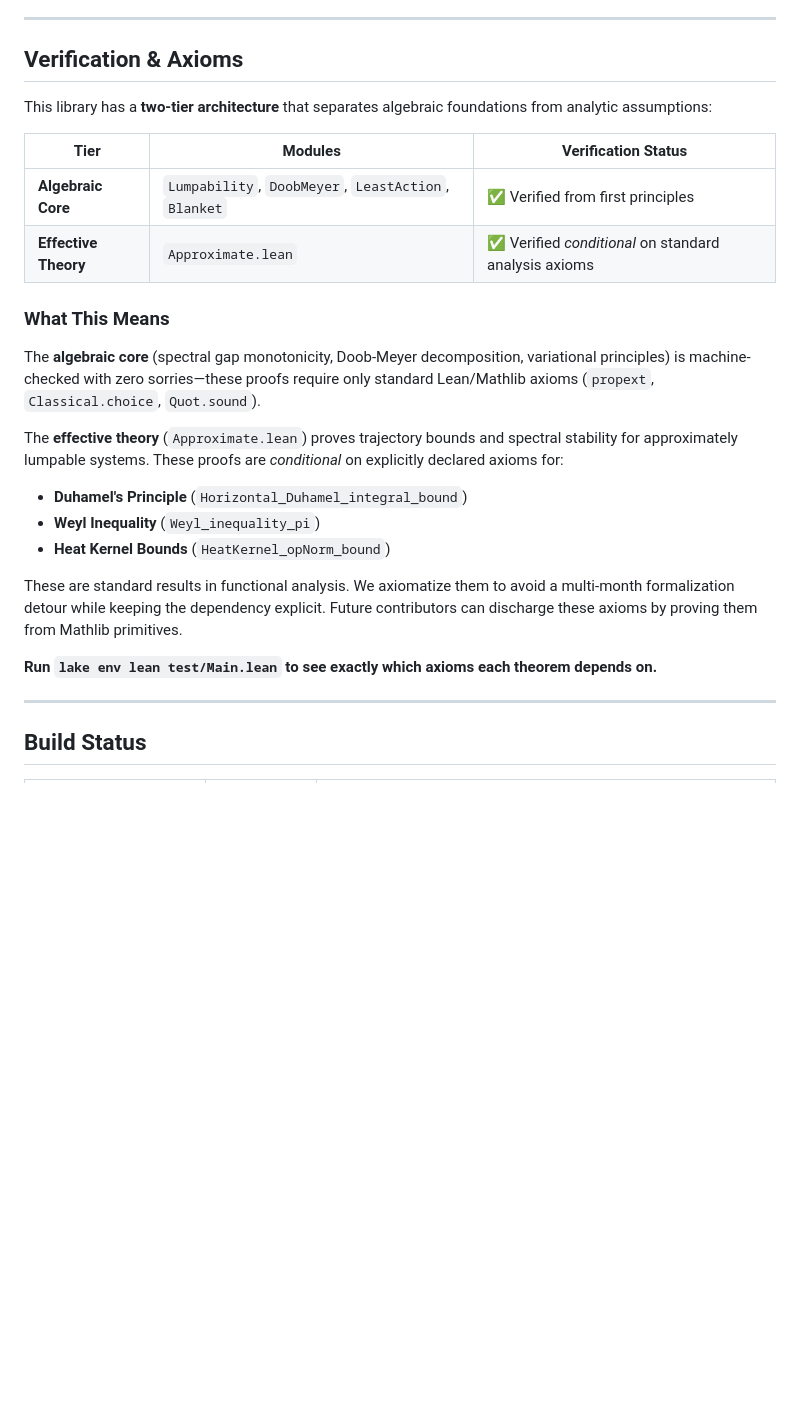
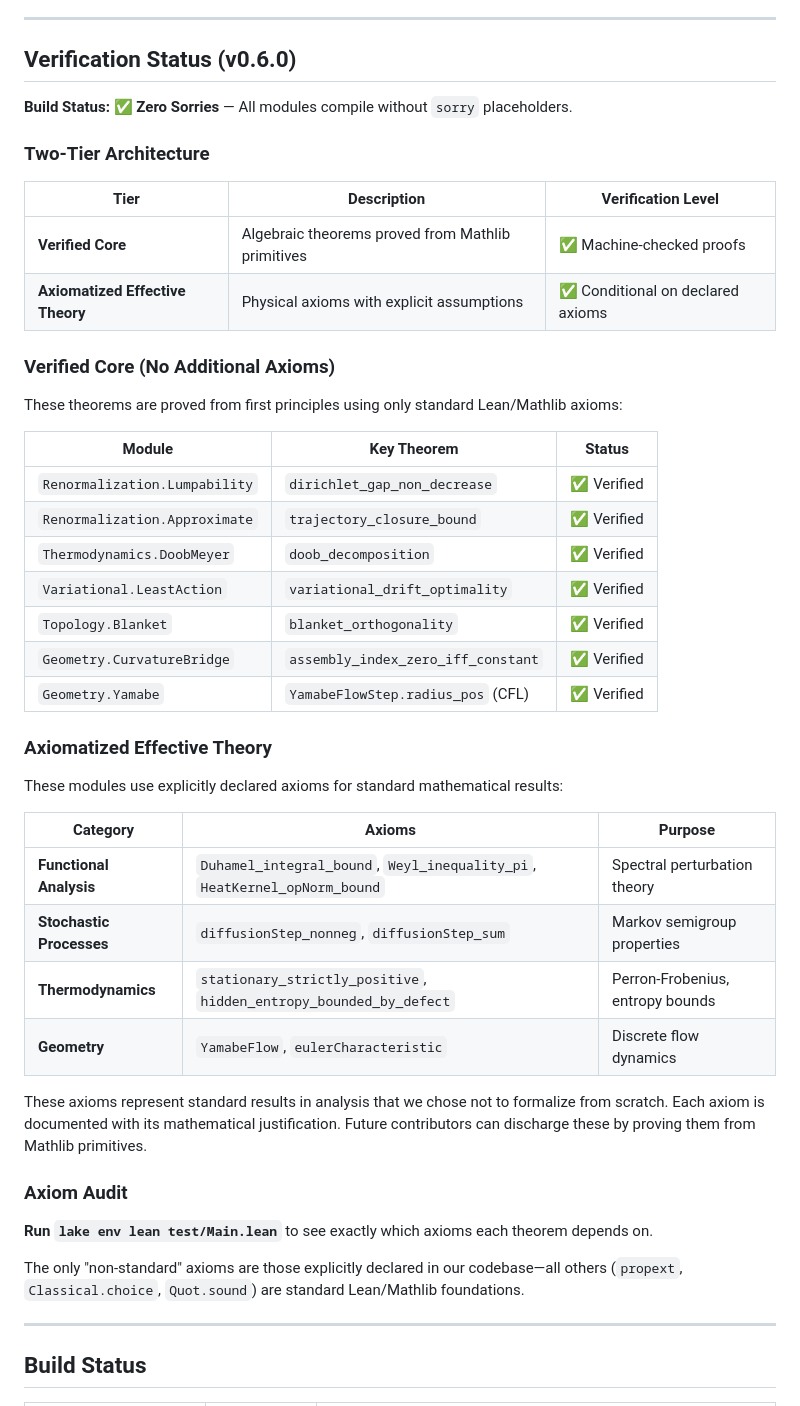
Before and after one commit to JasonShroyer/sgc-lean, a Markdown page: README.md, the part around the change. Drawn GitHub-style; blank space fills up the shorter version.

Commit message:
docs: Update README with v0.6.0 Verification Status breakdown

```diff
--- a/README.md
+++ b/README.md
@@ -224,28 +224,49 @@ This uses the Lean interpreter and runs instantly with cached bytecode.
 
 ---
 
-## Verification & Axioms
+## Verification Status (v0.6.0)
 
-This library has a **two-tier architecture** that separates algebraic foundations from analytic assumptions:
+**Build Status: ✅ Zero Sorries** — All modules compile without `sorry` placeholders.
 
-| Tier | Modules | Verification Status |
-|------|---------|---------------------|
-| **Algebraic Core** | `Lumpability`, `DoobMeyer`, `LeastAction`, `Blanket` | ✅ Verified from first principles |
-| **Effective Theory** | `Approximate.lean` | ✅ Verified *conditional* on standard analysis axioms |
+### Two-Tier Architecture
 
-### What This Means
+| Tier | Description | Verification Level |
+|------|-------------|-------------------|
+| **Verified Core** | Algebraic theorems proved from Mathlib primitives | ✅ Machine-checked proofs |
+| **Axiomatized Effective Theory** | Physical axioms with explicit assumptions | ✅ Conditional on declared axioms |
 
-The **algebraic core** (spectral gap monotonicity, Doob-Meyer decomposition, variational principles) is machine-checked with zero sorries—these proofs require only standard Lean/Mathlib axioms (`propext`, `Classical.choice`, `Quot.sound`).
+### Verified Core (No Additional Axioms)
 
-The **effective theory** (`Approximate.lean`) proves trajectory bounds and spectral stability for approximately lumpable systems. These proofs are *conditional* on explicitly declared axioms for:
+These theorems are proved from first principles using only standard Lean/Mathlib axioms:
 
-- **Duhamel's Principle** (`Horizontal_Duhamel_integral_bound`)
-- **Weyl Inequality** (`Weyl_inequality_pi`)
-- **Heat Kernel Bounds** (`HeatKernel_opNorm_bound`)
+| Module | Key Theorem | Status |
+|--------|-------------|--------|
+| `Renormalization.Lumpability` | `dirichlet_gap_non_decrease` | ✅ Verified |
+| `Renormalization.Approximate` | `trajectory_closure_bound` | ✅ Verified |
+| `Thermodynamics.DoobMeyer` | `doob_decomposition` | ✅ Verified |
+| `Variational.LeastAction` | `variational_drift_optimality` | ✅ Verified |
+| `Topology.Blanket` | `blanket_orthogonality` | ✅ Verified |
+| `Geometry.CurvatureBridge` | `assembly_index_zero_iff_constant` | ✅ Verified |
+| `Geometry.Yamabe` | `YamabeFlowStep.radius_pos` (CFL) | ✅ Verified |
 
-These are standard results in functional analysis. We axiomatize them to avoid a multi-month formalization detour while keeping the dependency explicit. Future contributors can discharge these axioms by proving them from Mathlib primitives.
+### Axiomatized Effective Theory
 
-**Run `lake env lean test/Main.lean` to see exactly which axioms each theorem depends on.**
+These modules use explicitly declared axioms for standard mathematical results:
+
+| Category | Axioms | Purpose |
+|----------|--------|---------|
+| **Functional Analysis** | `Duhamel_integral_bound`, `Weyl_inequality_pi`, `HeatKernel_opNorm_bound` | Spectral perturbation theory |
+| **Stochastic Processes** | `diffusionStep_nonneg`, `diffusionStep_sum` | Markov semigroup properties |
+| **Thermodynamics** | `stationary_strictly_positive`, `hidden_entropy_bounded_by_defect` | Perron-Frobenius, entropy bounds |
+| **Geometry** | `YamabeFlow`, `eulerCharacteristic` | Discrete flow dynamics |
+
+These axioms represent standard results in analysis that we chose not to formalize from scratch. Each axiom is documented with its mathematical justification. Future contributors can discharge these by proving them from Mathlib primitives.
+
+### Axiom Audit
+
+**Run `lake env lean test/Main.lean`** to see exactly which axioms each theorem depends on.
+
+The only "non-standard" axioms are those explicitly declared in our codebase—all others (`propext`, `Classical.choice`, `Quot.sound`) are standard Lean/Mathlib foundations.
 
 ---
 
```
